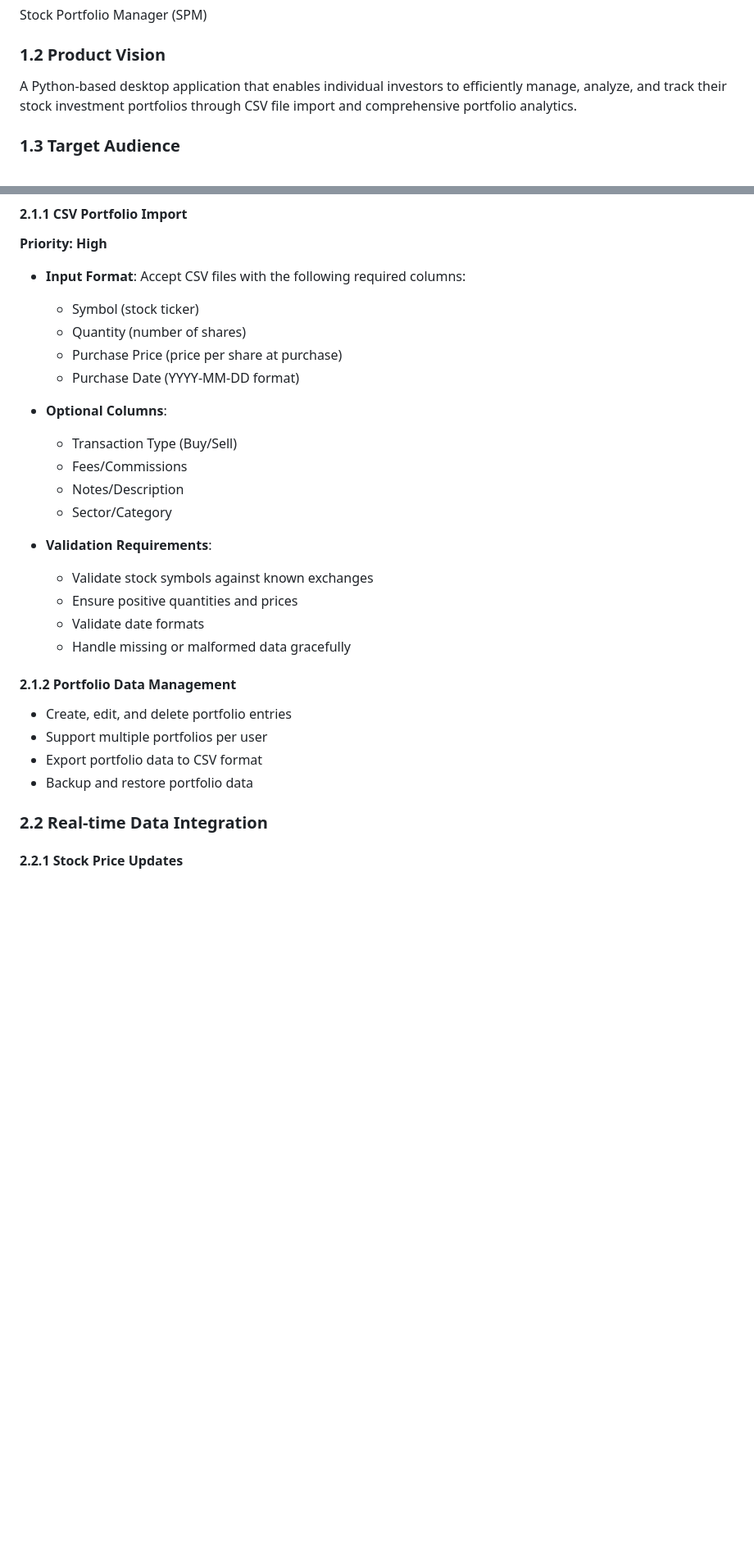
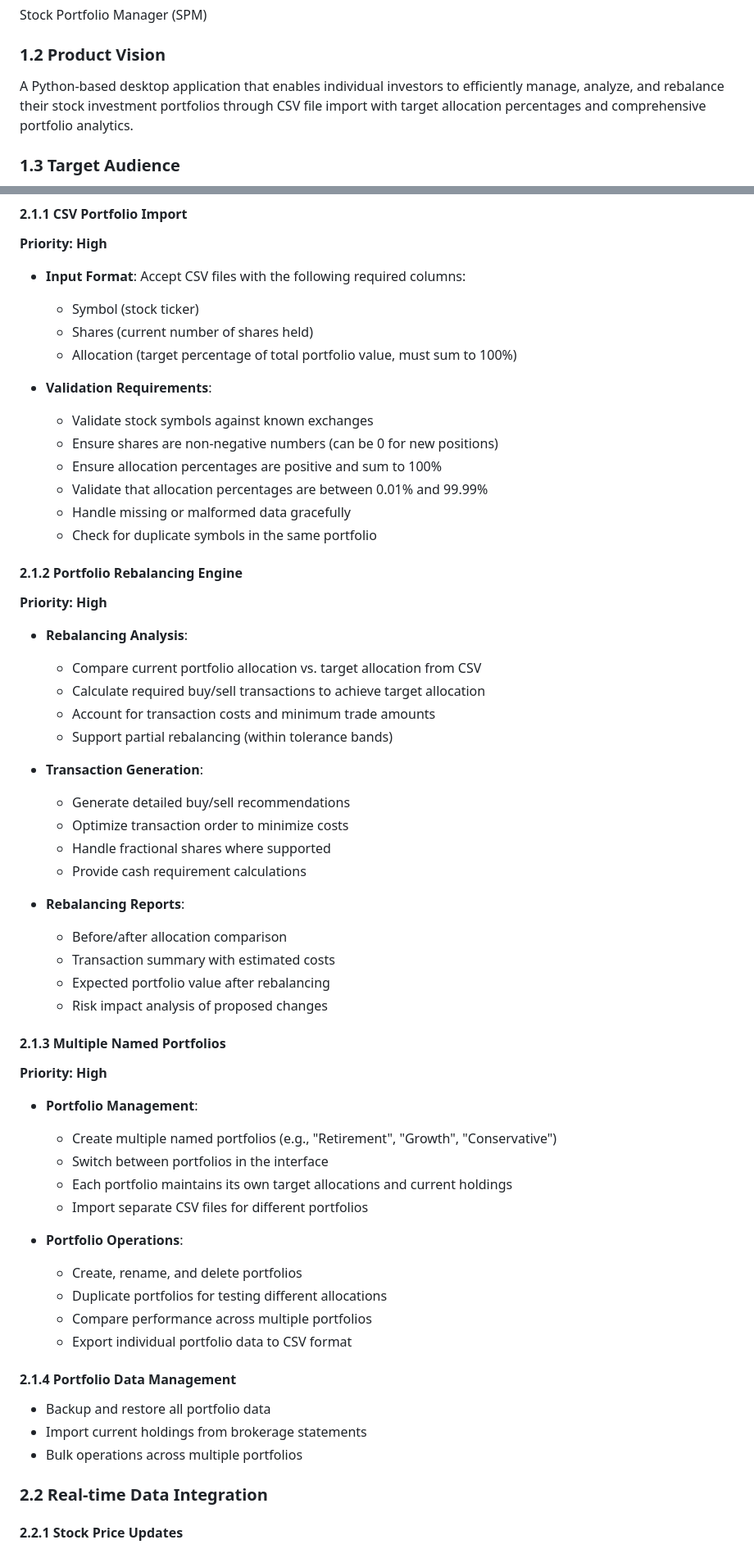
Before and after one commit to aijose/PortfolioManager, a Markdown page: Portfolio_Manager_PRD.md, 2 parts joined by grey strips. Shown: that part at 82% size. Rendered like a GitHub page; blank space fills up the shorter version.

```diff
--- a/Portfolio_Manager_PRD.md
+++ b/Portfolio_Manager_PRD.md
@@ -6,7 +6,7 @@
 Stock Portfolio Manager (SPM)
 
 ### 1.2 Product Vision
-A Python-based desktop application that enables individual investors to efficiently manage, analyze, and track their stock investment portfolios through CSV file import and comprehensive portfolio analytics.
+A Python-based desktop application that enables individual investors to efficiently manage, analyze, and rebalance their stock investment portfolios through CSV file import with target allocation percentages and comprehensive portfolio analytics.
 
 ### 1.3 Target Audience
 - Individual retail investors
@@ -29,27 +29,57 @@ A Python-based desktop application that enables individual investors to efficien
 
 - **Input Format**: Accept CSV files with the following required columns:
   - Symbol (stock ticker)
-  - Quantity (number of shares)
-  - Purchase Price (price per share at purchase)
-  - Purchase Date (YYYY-MM-DD format)
-
-- **Optional Columns**:
-  - Transaction Type (Buy/Sell)
-  - Fees/Commissions
-  - Notes/Description
-  - Sector/Category
+  - Shares (current number of shares held)
+  - Allocation (target percentage of total portfolio value, must sum to 100%)
 
 - **Validation Requirements**:
   - Validate stock symbols against known exchanges
-  - Ensure positive quantities and prices
-  - Validate date formats
+  - Ensure shares are non-negative numbers (can be 0 for new positions)
+  - Ensure allocation percentages are positive and sum to 100%
+  - Validate that allocation percentages are between 0.01% and 99.99%
   - Handle missing or malformed data gracefully
+  - Check for duplicate symbols in the same portfolio
 
-#### 2.1.2 Portfolio Data Management
-- Create, edit, and delete portfolio entries
-- Support multiple portfolios per user
-- Export portfolio data to CSV format
-- Backup and restore portfolio data
+#### 2.1.2 Portfolio Rebalancing Engine
+**Priority: High**
+
+- **Rebalancing Analysis**:
+  - Compare current portfolio allocation vs. target allocation from CSV
+  - Calculate required buy/sell transactions to achieve target allocation
+  - Account for transaction costs and minimum trade amounts
+  - Support partial rebalancing (within tolerance bands)
+
+- **Transaction Generation**:
+  - Generate detailed buy/sell recommendations
+  - Optimize transaction order to minimize costs
+  - Handle fractional shares where supported
+  - Provide cash requirement calculations
+
+- **Rebalancing Reports**:
+  - Before/after allocation comparison
+  - Transaction summary with estimated costs
+  - Expected portfolio value after rebalancing
+  - Risk impact analysis of proposed changes
+
+#### 2.1.3 Multiple Named Portfolios
+**Priority: High**
+
+- **Portfolio Management**:
+  - Create multiple named portfolios (e.g., "Retirement", "Growth", "Conservative")
+  - Switch between portfolios in the interface
+  - Each portfolio maintains its own target allocations and current holdings
+  - Import separate CSV files for different portfolios
+
+- **Portfolio Operations**:
+  - Create, rename, and delete portfolios
+  - Duplicate portfolios for testing different allocations
+  - Compare performance across multiple portfolios
+  - Export individual portfolio data to CSV format
+
+#### 2.1.4 Portfolio Data Management
+- Backup and restore all portfolio data
+- Import current holdings from brokerage statements
+- Bulk operations across multiple portfolios
 
 ### 2.2 Real-time Data Integration
 
```
Also changed, not shown: other parts of Portfolio_Manager_PRD.md (+35 -24 lines).
